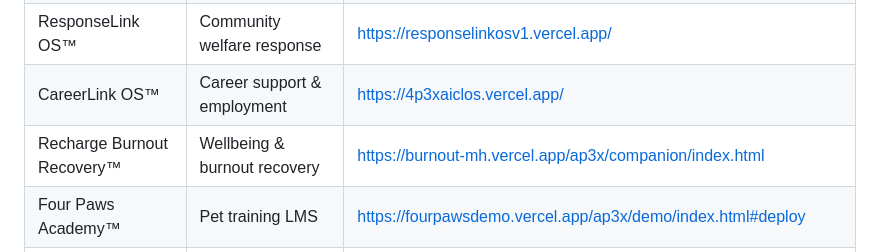
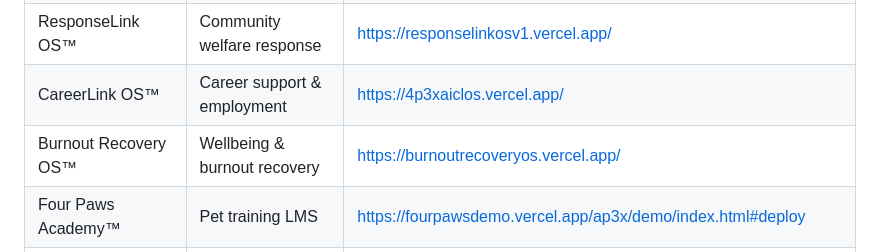
Before and after one commit to kyzelkreates/portfoliohub, a Markdown page: README.md, the part around the change. Rendered like a GitHub page.

Commit message:
Burnout Recovery OS: update URL, title, screenshots — README.md

```diff
--- a/README.md
+++ b/README.md
@@ -26,7 +26,7 @@ It demonstrates how one reusable software base has been adapted into 11 sector-r
 | Big V's Best Routes™ Fleet OS | Fleet routing & safety | https://bigvsfleetos.vercel.app/ |
 | ResponseLink OS™ | Community welfare response | https://responselinkosv1.vercel.app/ |
 | CareerLink OS™ | Career support & employment | https://4p3xaiclos.vercel.app/ |
-| Recharge Burnout Recovery™ | Wellbeing & burnout recovery | https://burnout-mh.vercel.app/ap3x/companion/index.html |
+|  Burnout Recovery OS™ | Wellbeing & burnout recovery | https://burnoutrecoveryos.vercel.app/ |
 | Four Paws Academy™ | Pet training LMS | https://fourpawsdemo.vercel.app/ap3x/demo/index.html#deploy |
 | Quantum Compliance OS™ | Quantum-readiness & compliance | https://4p3xaiqc.netlify.app/ |
 | TrustShield OS™ | Reputation & crisis management | https://4p3xaitsos.netlify.app/#/welcome |
```
